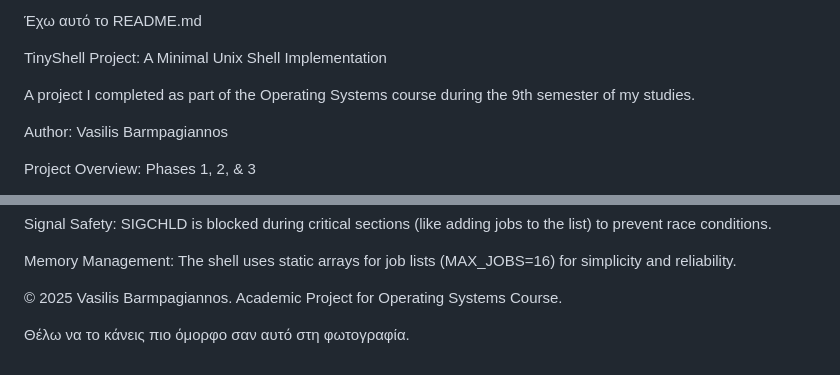
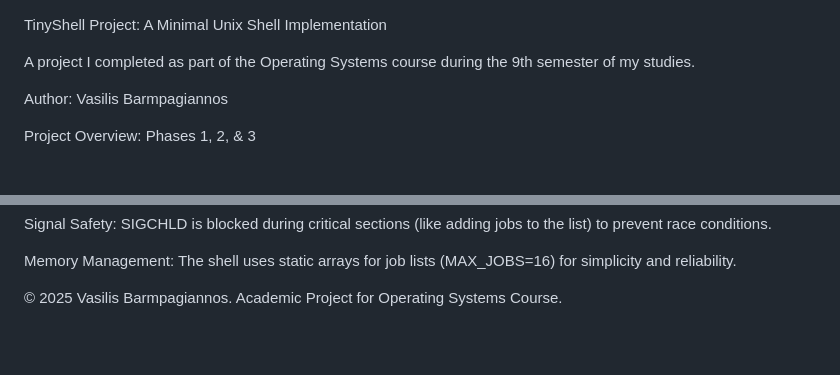
Before and after one commit to barmpagiannos/tiny-shell, a Markdown page: README.md, 2 parts joined by grey strips. Drawn GitHub-style; blank space fills up the shorter version.

Commit message:
Clean up README.md by removing extraneous content
Removed Greek text and unnecessary lines from README.md.

```diff
--- a/README.md
+++ b/README.md
@@ -1,5 +1,3 @@
-Έχω αυτό το README.md
-
 TinyShell Project: A Minimal Unix Shell Implementation
 
 A project I completed as part of the Operating Systems course during the 9th semester of my studies.
@@ -164,5 +162,3 @@ Signal Safety: SIGCHLD is blocked during critical sections (like adding jobs to
 Memory Management: The shell uses static arrays for job lists (MAX_JOBS=16) for simplicity and reliability.
 
 © 2025 Vasilis Barmpagiannos. Academic Project for Operating Systems Course.
-
-Θέλω να το κάνεις πιο όμορφο σαν αυτό στη φωτογραφία.
```
